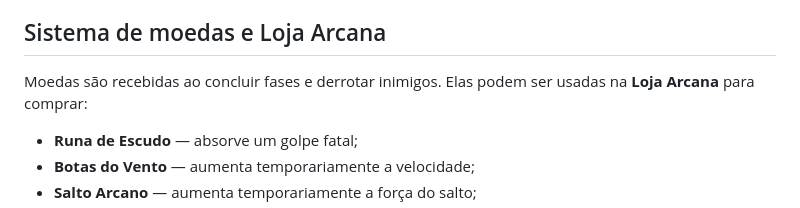
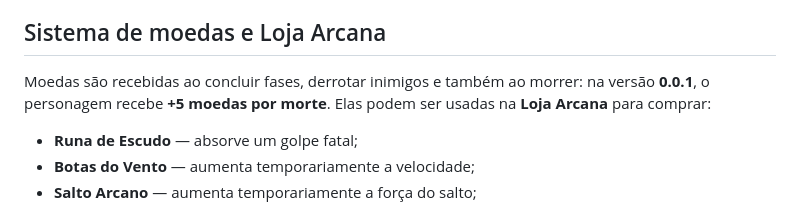
Before and after one commit to NyxPjct/Infinity-Castle-Elements, a Markdown page: README.md, the part around the change. GitHub-like rendering.

Commit message:
docs: describe 0.0.1 death coin reward

```diff
--- a/README.md
+++ b/README.md
@@ -80,7 +80,7 @@ Na edição desktop 0.0, o jogo já inclui a estrutura de servidor necessária.
 
 ## Sistema de moedas e Loja Arcana
 
-Moedas são recebidas ao concluir fases e derrotar inimigos. Elas podem ser usadas na **Loja Arcana** para comprar:
+Moedas são recebidas ao concluir fases, derrotar inimigos e também ao morrer: na versão **0.0.1**, o personagem recebe **+5 moedas por morte**. Elas podem ser usadas na **Loja Arcana** para comprar:
 
 - **Runa de Escudo** — absorve um golpe fatal;
 - **Botas do Vento** — aumenta temporariamente a velocidade;
```
